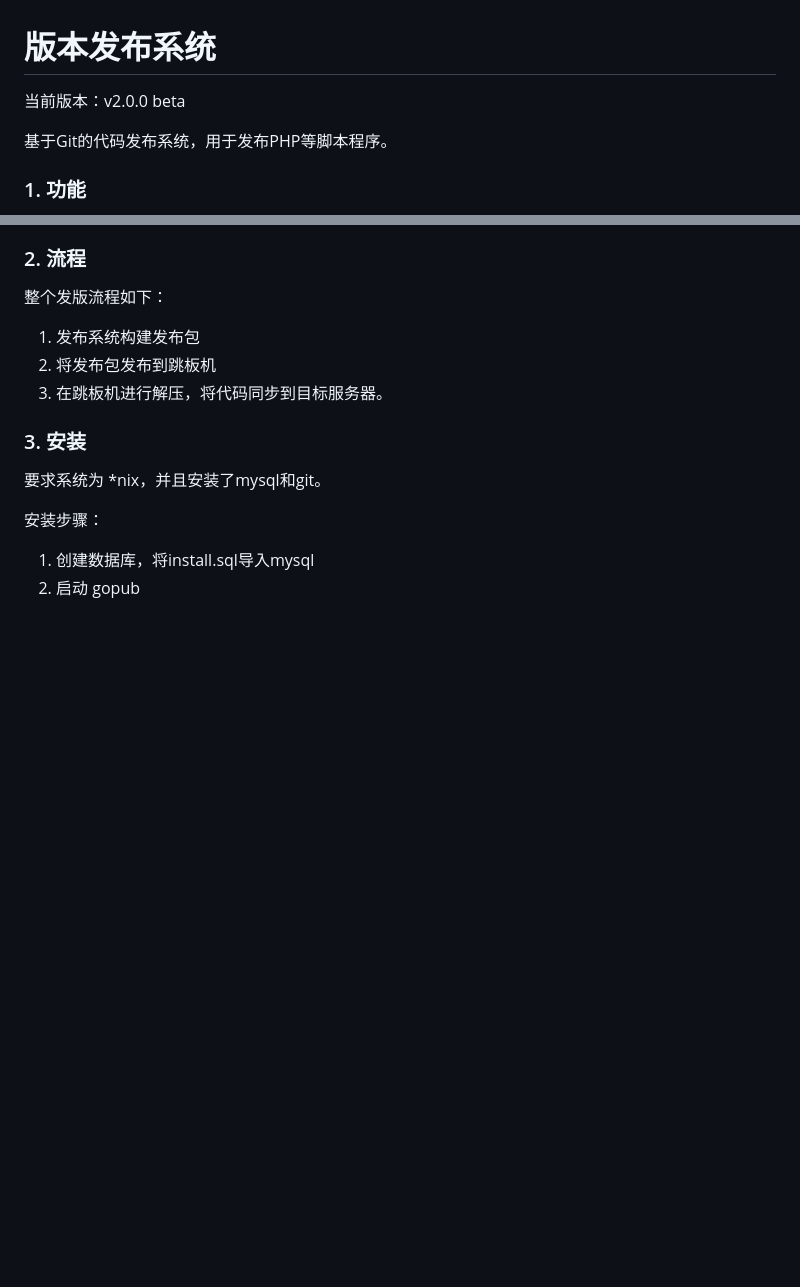
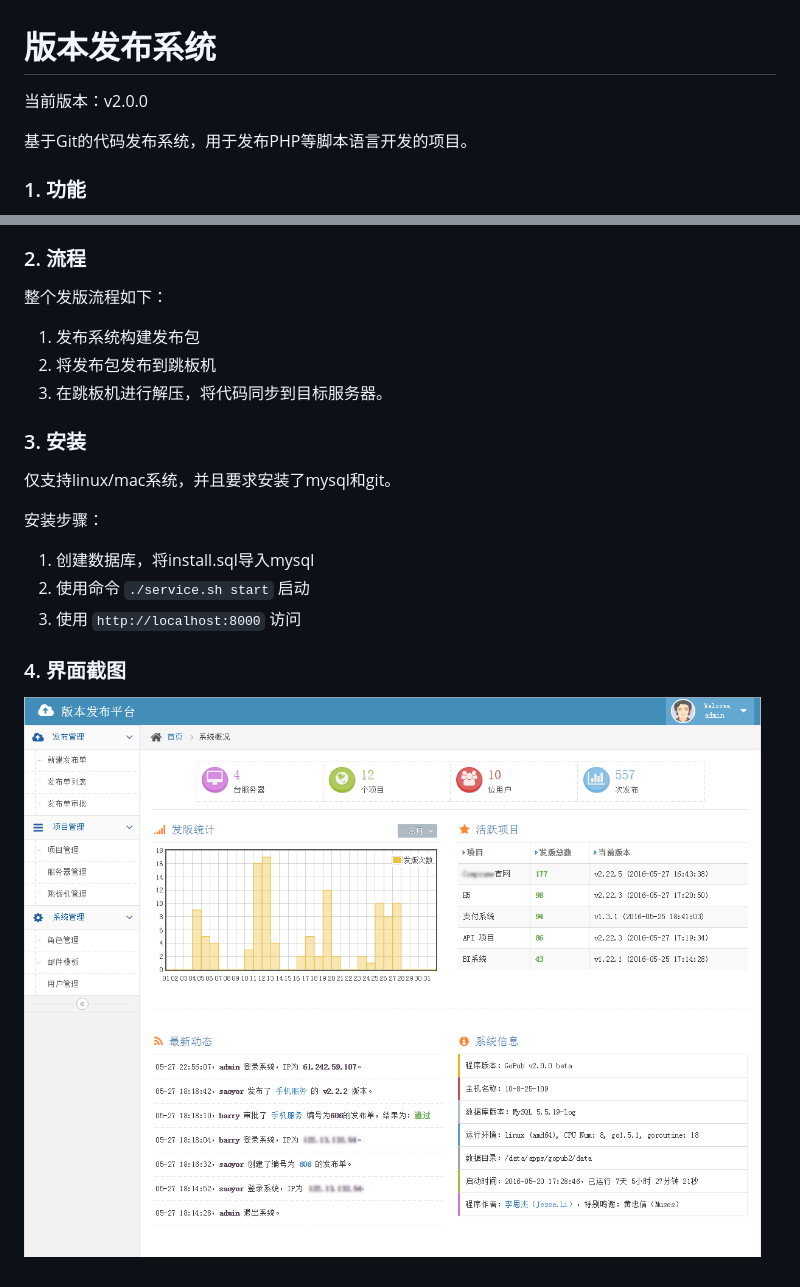
Before and after one commit to lisijie/gopub, a Markdown page: README.md, 2 parts joined by grey strips. Drawn GitHub-style; pictures changed too: screenshot.png (added); blank space fills up the shorter version.

Commit message:
screenshot

```diff
--- a/README.md
+++ b/README.md
@@ -1,8 +1,8 @@
 # 版本发布系统
 
-当前版本：v2.0.0 beta
+当前版本：v2.0.0
 
-基于Git的代码发布系统，用于发布PHP等脚本程序。
+基于Git的代码发布系统，用于发布PHP等脚本语言开发的项目。
 
 ### 1. 功能
 
@@ -23,9 +23,14 @@
 
 ### 3. 安装
 
-要求系统为 *nix，并且安装了mysql和git。
+仅支持linux/mac系统，并且要求安装了mysql和git。
 
 安装步骤：
 
 1. 创建数据库，将install.sql导入mysql
-2. 启动 gopub
+2. 使用命令 `./service.sh start` 启动
+3. 使用 `http://localhost:8000` 访问
+
+### 4. 界面截图
+
+![gopub](https://raw.githubusercontent.com/lisijie/gopub/master/screenshot.png)
```
